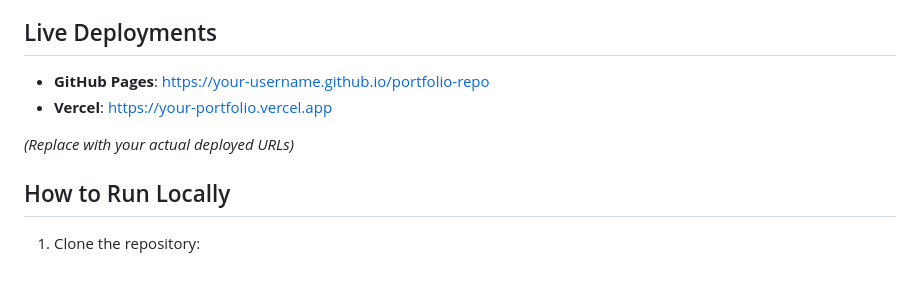
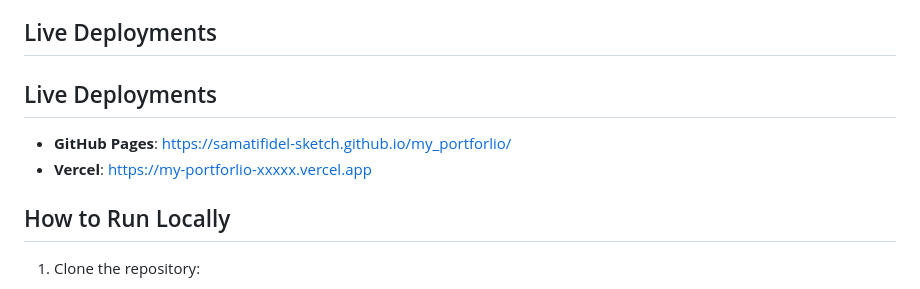
Before and after one commit to samatifidel-sketch/my_portforlio, a Markdown page: README.md, the part around the change. Drawn GitHub-style.

Commit message:
Updated README with live URLs

```diff
--- a/README.md
+++ b/README.md
@@ -32,10 +32,11 @@ This is a professional portfolio home page showcasing web development skills and
 
 ## Live Deployments
 
-- **GitHub Pages**: [https://your-username.github.io/portfolio-repo](https://your-username.github.io/portfolio-repo)
-- **Vercel**: [https://your-portfolio.vercel.app](https://your-portfolio.vercel.app)
+## Live Deployments
 
-*(Replace with your actual deployed URLs)*
+- **GitHub Pages**: [https://samatifidel-sketch.github.io/my_portforlio/](https://samatifidel-sketch.github.io/my_portforlio/)
+- **Vercel**: [https://my-portforlio-xxxxx.vercel.app](https://my-portforlio-xxxxx.vercel.app)
+
 
 ## How to Run Locally
 
```
